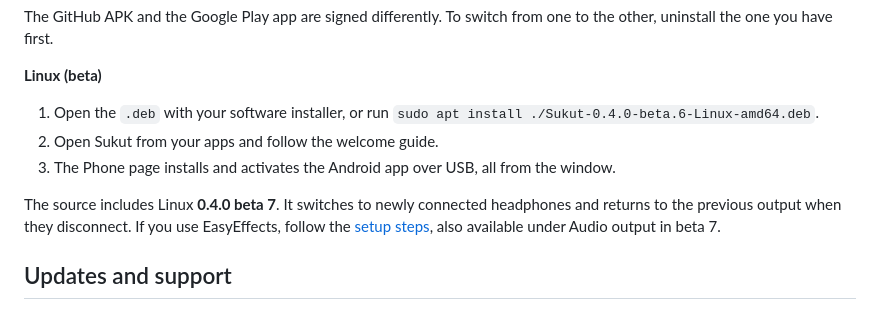
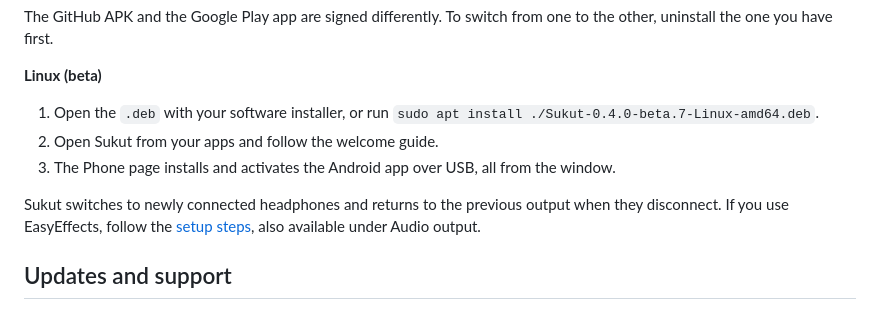
Before and after one commit to altarafiya/Sukut, a Markdown page: README.md, the part around one of its changes. GitHub-like rendering.

Commit message:
Point the project page at Linux 0.4.0 beta 7

```diff
--- a/README.md
+++ b/README.md
@@ -112,13 +112,13 @@ the other, uninstall the one you have first.
 **Linux (beta)**
 
 1. Open the `.deb` with your software installer, or run
-   `sudo apt install ./Sukut-0.4.0-beta.6-Linux-amd64.deb`.
+   `sudo apt install ./Sukut-0.4.0-beta.7-Linux-amd64.deb`.
 2. Open Sukut from your apps and follow the welcome guide.
 3. The Phone page installs and activates the Android app over USB, all from the window.
 
-The source includes Linux **0.4.0 beta 7**. It switches to newly connected headphones and
-returns to the previous output when they disconnect. If you use EasyEffects, follow the
-[setup steps](Linux/README.md#sukut-with-easyeffects), also available under Audio output in beta 7.
+Sukut switches to newly connected headphones and returns to the previous output when they
+disconnect. If you use EasyEffects, follow the [setup steps](Linux/README.md#sukut-with-easyeffects),
+also available under Audio output.
 
 ## Updates and support
 
```
Also changed, not shown: other parts of README.md (+3 -3 lines).
